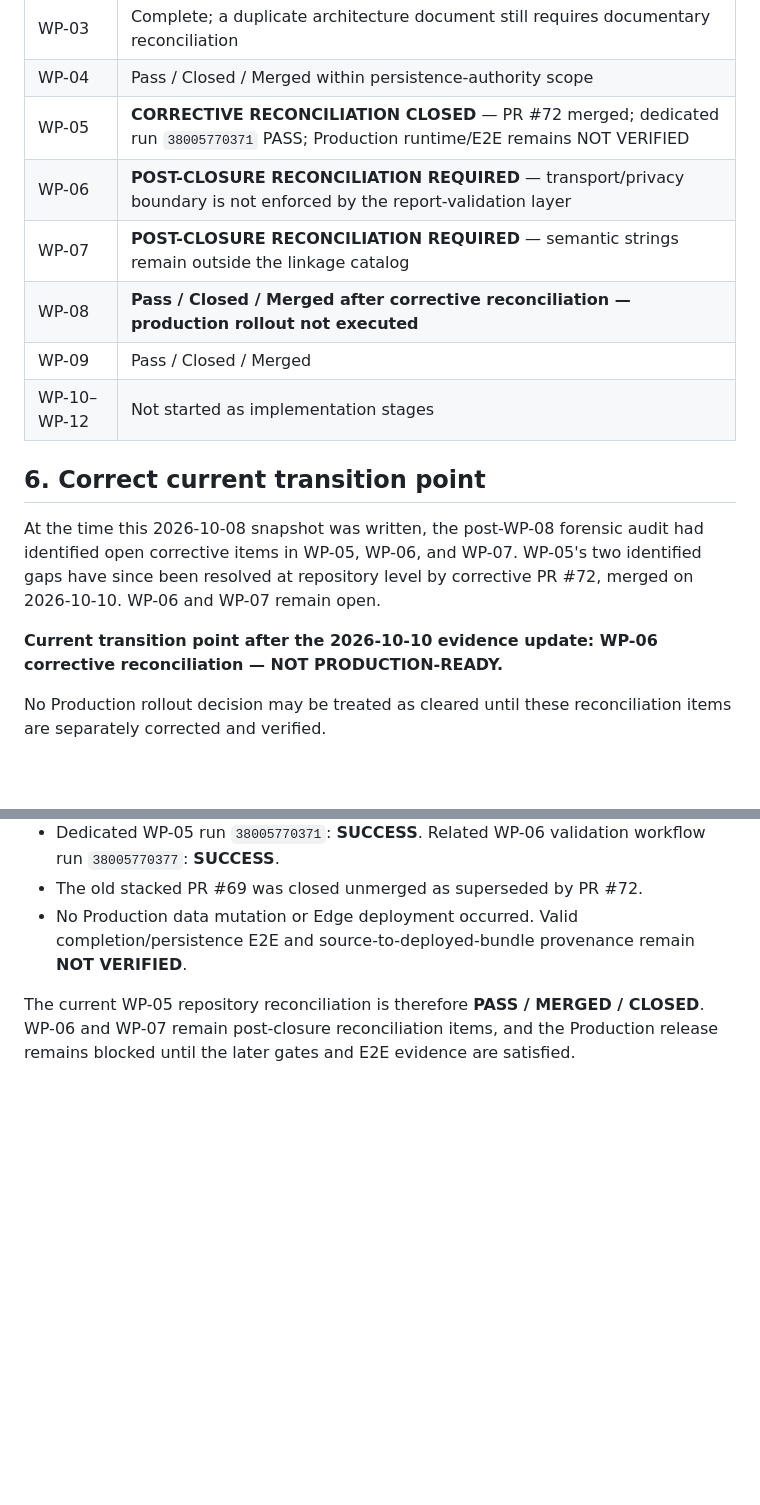
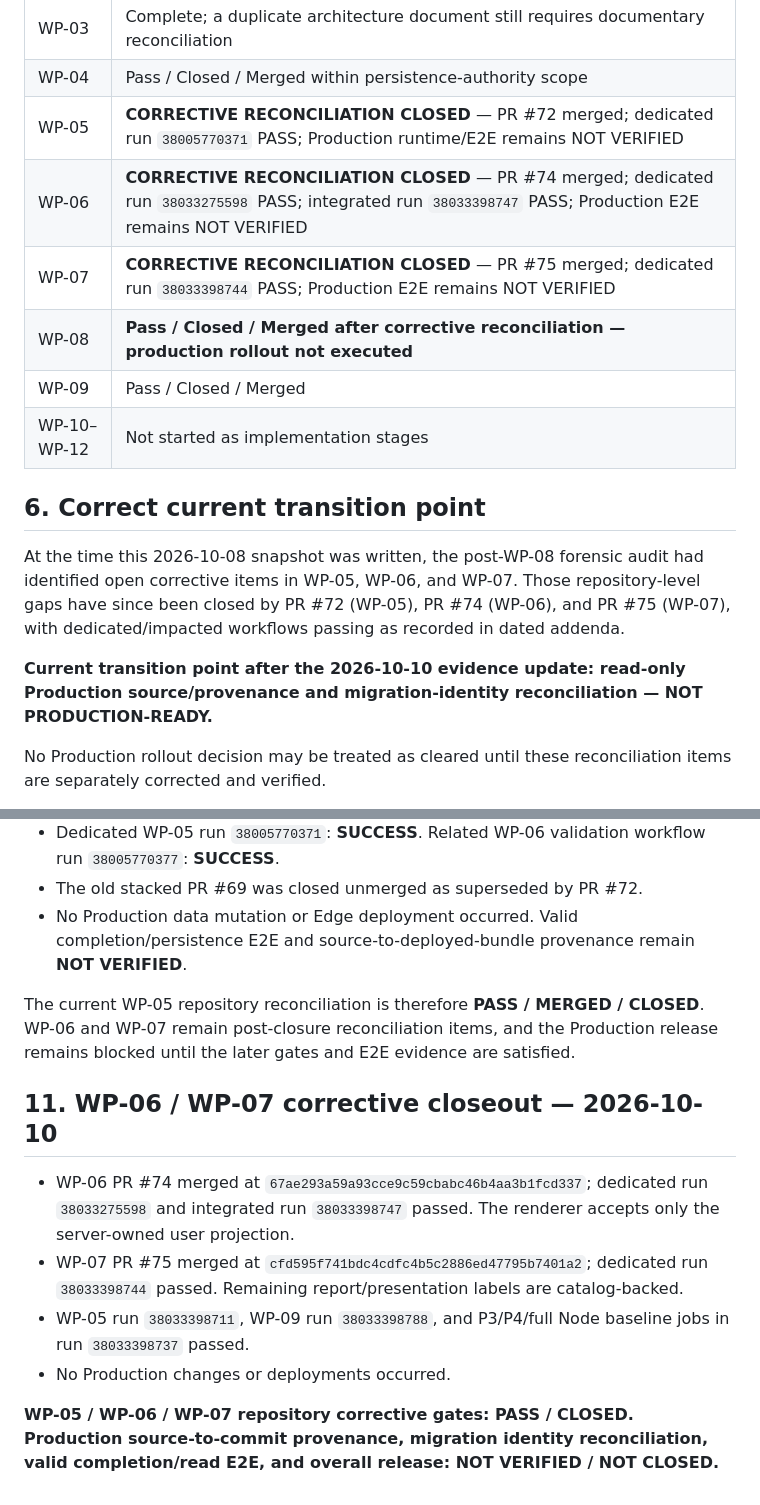
Before and after one commit to core-system-md/clinic-evaluator, a Markdown page: documentation/governance/CURRENT-IMPLEMENTATION-STATE-RECONCILIATION-2026-10-08.md, 2 parts joined by grey strips. GitHub-like rendering; blank space fills up the shorter version.

Commit message:
docs: update current WP-06 and WP-07 reconciliation status

```diff
--- a/documentation/governance/CURRENT-IMPLEMENTATION-STATE-RECONCILIATION-2026-10-08.md
+++ b/documentation/governance/CURRENT-IMPLEMENTATION-STATE-RECONCILIATION-2026-10-08.md
@@ -102,17 +102,17 @@ The implementation-stage contract boundary was to prepare, test, verify, documen
 | WP-03 | Complete; a duplicate architecture document still requires documentary reconciliation |
 | WP-04 | Pass / Closed / Merged within persistence-authority scope |
 | WP-05 | **CORRECTIVE RECONCILIATION CLOSED** — PR #72 merged; dedicated run `38005770371` PASS; Production runtime/E2E remains NOT VERIFIED |
-| WP-06 | **POST-CLOSURE RECONCILIATION REQUIRED** — transport/privacy boundary is not enforced by the report-validation layer |
-| WP-07 | **POST-CLOSURE RECONCILIATION REQUIRED** — semantic strings remain outside the linkage catalog |
+| WP-06 | **CORRECTIVE RECONCILIATION CLOSED** — PR #74 merged; dedicated run `38033275598` PASS; integrated run `38033398747` PASS; Production E2E remains NOT VERIFIED |
+| WP-07 | **CORRECTIVE RECONCILIATION CLOSED** — PR #75 merged; dedicated run `38033398744` PASS; Production E2E remains NOT VERIFIED |
 | WP-08 | **Pass / Closed / Merged after corrective reconciliation — production rollout not executed** |
 | WP-09 | Pass / Closed / Merged |
 | WP-10–WP-12 | Not started as implementation stages |
 
 ## 6. Correct current transition point
 
-At the time this 2026-10-08 snapshot was written, the post-WP-08 forensic audit had identified open corrective items in WP-05, WP-06, and WP-07. WP-05's two identified gaps have since been resolved at repository level by corrective PR #72, merged on 2026-10-10. WP-06 and WP-07 remain open.
+At the time this 2026-10-08 snapshot was written, the post-WP-08 forensic audit had identified open corrective items in WP-05, WP-06, and WP-07. Those repository-level gaps have since been closed by PR #72 (WP-05), PR #74 (WP-06), and PR #75 (WP-07), with dedicated/impacted workflows passing as recorded in dated addenda.
 
-**Current transition point after the 2026-10-10 evidence update: WP-06 corrective reconciliation — NOT PRODUCTION-READY.**
+**Current transition point after the 2026-10-10 evidence update: read-only Production source/provenance and migration-identity reconciliation — NOT PRODUCTION-READY.**
 
 No Production rollout decision may be treated as cleared until these reconciliation items are separately corrected and verified.
 
@@ -285,3 +285,14 @@ The two gaps described in the WP-05 section above are resolved at the repository
 - No Production data mutation or Edge deployment occurred. Valid completion/persistence E2E and source-to-deployed-bundle provenance remain **NOT VERIFIED**.
 
 The current WP-05 repository reconciliation is therefore **PASS / MERGED / CLOSED**. WP-06 and WP-07 remain post-closure reconciliation items, and the Production release remains blocked until the later gates and E2E evidence are satisfied.
+
+
+## 11. WP-06 / WP-07 corrective closeout — 2026-10-10
+
+- WP-06 PR #74 merged at `67ae293a59a93cce9c59cbabc46b4aa3b1fcd337`; dedicated run `38033275598` and integrated run `38033398747` passed. The renderer accepts only the server-owned user projection.
+- WP-07 PR #75 merged at `cfd595f741bdc4cdfc4b5c2886ed47795b7401a2`; dedicated run `38033398744` passed. Remaining report/presentation labels are catalog-backed.
+- WP-05 run `38033398711`, WP-09 run `38033398788`, and P3/P4/full Node baseline jobs in run `38033398737` passed.
+- No Production changes or deployments occurred.
+
+**WP-05 / WP-06 / WP-07 repository corrective gates: PASS / CLOSED.**
+**Production source-to-commit provenance, migration identity reconciliation, valid completion/read E2E, and overall release: NOT VERIFIED / NOT CLOSED.**
```
